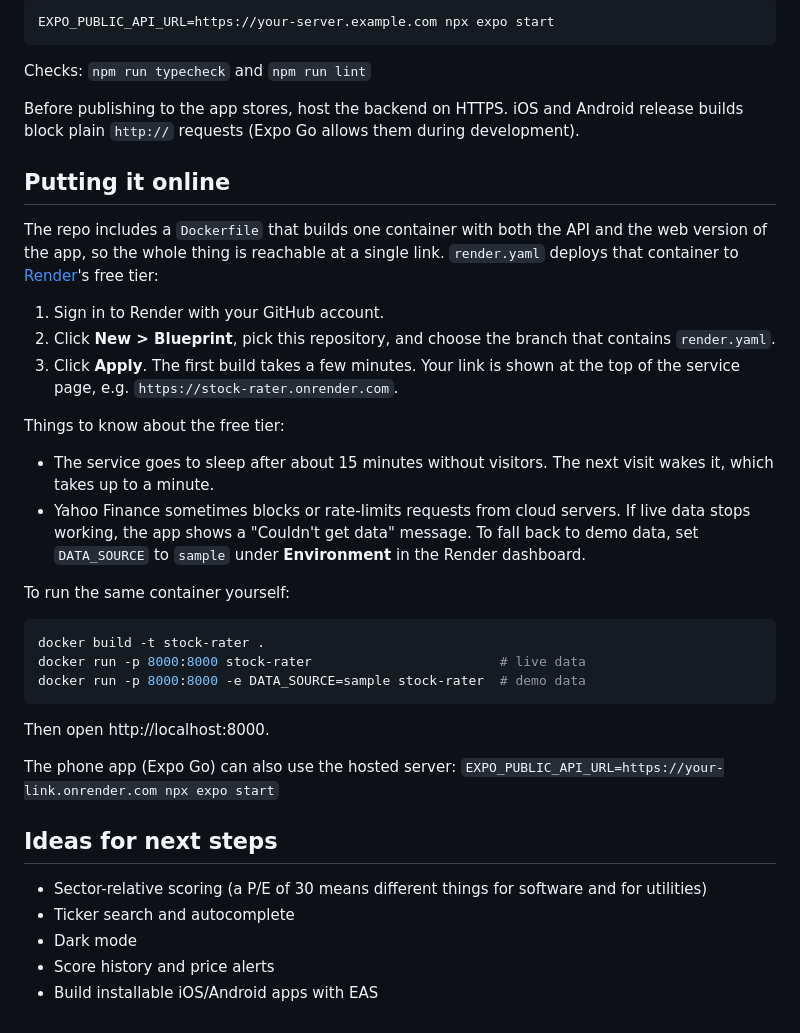
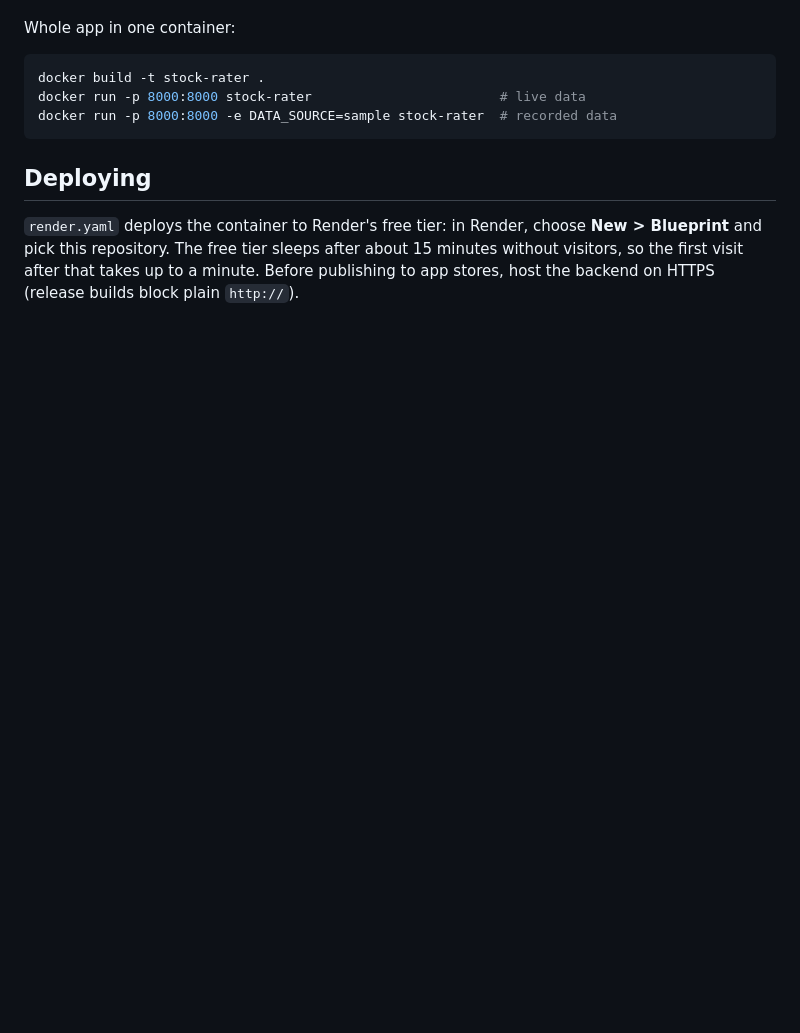
Before and after one commit to chnr7g5mt8-spec/Trade, a Markdown page: README.md, the part around one of its changes. GitHub-like rendering; blank space fills up the shorter version.

````diff
--- a/README.md
+++ b/README.md
@@ -95,52 +122,16 @@ the same Wi-Fi network. To point the app at a different server:
 
-```bash
-EXPO_PUBLIC_API_URL=https://your-server.example.com npx expo start
-```
-
-Checks: `npm run typecheck` and `npm run lint`
-
-Before publishing to the app stores, host the backend on HTTPS. iOS and
-Android release builds block plain `http://` requests (Expo Go allows them
-during development).
-
-## Putting it online
-
-The repo includes a `Dockerfile` that builds one container with both the API
-and the web version of the app, so the whole thing is reachable at a single
-link. `render.yaml` deploys that container to [Render](https://render.com)'s
-free tier:
-
-1. Sign in to Render with your GitHub account.
-2. Click **New > Blueprint**, pick this repository, and choose the branch that
-   contains `render.yaml`.
-3. Click **Apply**. The first build takes a few minutes. Your link is shown at
-   the top of the service page, e.g. `https://stock-rater.onrender.com`.
-
-Things to know about the free tier:
-- The service goes to sleep after about 15 minutes without visitors. The next
-  visit wakes it, which takes up to a minute.
-- Yahoo Finance sometimes blocks or rate-limits requests from cloud servers.
-  If live data stops working, the app shows a "Couldn't get data" message. To
-  fall back to demo data, set `DATA_SOURCE` to `sample` under **Environment**
-  in the Render dashboard.
-
-To run the same container yourself:
+Whole app in one container:
 
 ```bash
 docker build -t stock-rater .
 docker run -p 8000:8000 stock-rater                        # live data
-docker run -p 8000:8000 -e DATA_SOURCE=sample stock-rater  # demo data
+docker run -p 8000:8000 -e DATA_SOURCE=sample stock-rater  # recorded data
 ```
 
-Then open http://localhost:8000.
+## Deploying
 
-The phone app (Expo Go) can also use the hosted server:
-`EXPO_PUBLIC_API_URL=https://your-link.onrender.com npx expo start`
-
-## Ideas for next steps
-
-- Sector-relative scoring (a P/E of 30 means different things for software and for utilities)
-- Ticker search and autocomplete
-- Dark mode
-- Score history and price alerts
-- Build installable iOS/Android apps with EAS
+`render.yaml` deploys the container to Render's free tier: in Render, choose
+**New > Blueprint** and pick this repository. The free tier sleeps after about
+15 minutes without visitors, so the first visit after that takes up to a
+minute. Before publishing to app stores, host the backend on HTTPS (release
+builds block plain `http://`).
````
Also changed, not shown: other parts of README.md (+96 -69 lines).
